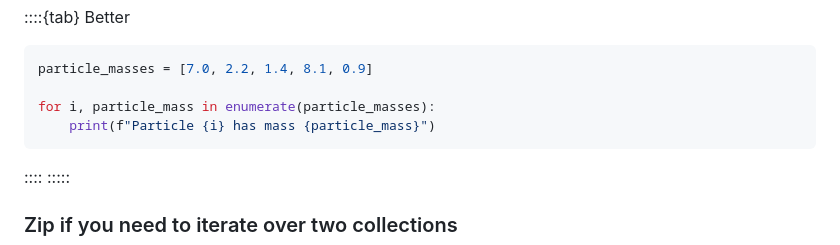
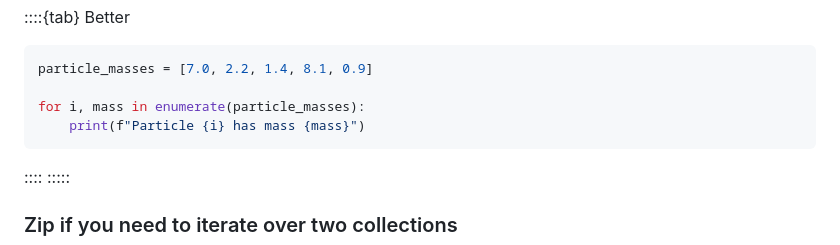
Before and after one commit to coderefinery/python-progression, a Markdown page: content/good-practices.md, the part around the change. Drawn GitHub-style.

Commit message:
simplify

````diff
--- a/content/good-practices.md
+++ b/content/good-practices.md
@@ -288,8 +288,8 @@ reading/writing past the end of the collection).
   ```python
   particle_masses = [7.0, 2.2, 1.4, 8.1, 0.9]
 
-  for i, particle_mass in enumerate(particle_masses):
-      print(f"Particle {i} has mass {particle_mass}")
+  for i, mass in enumerate(particle_masses):
+      print(f"Particle {i} has mass {mass}")
   ```
   ::::
 :::::
````
